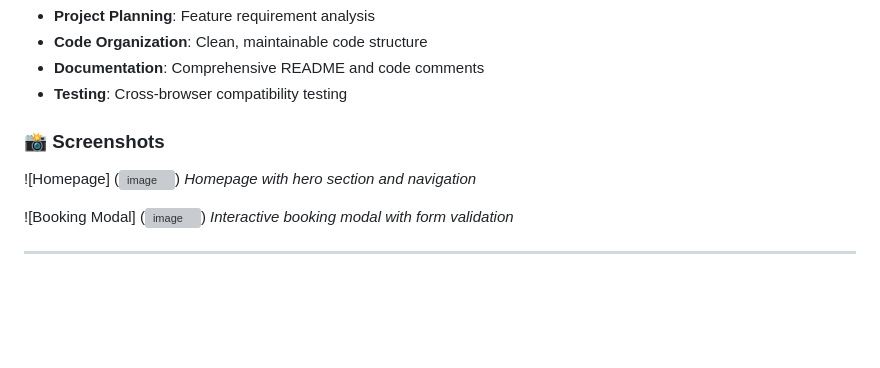
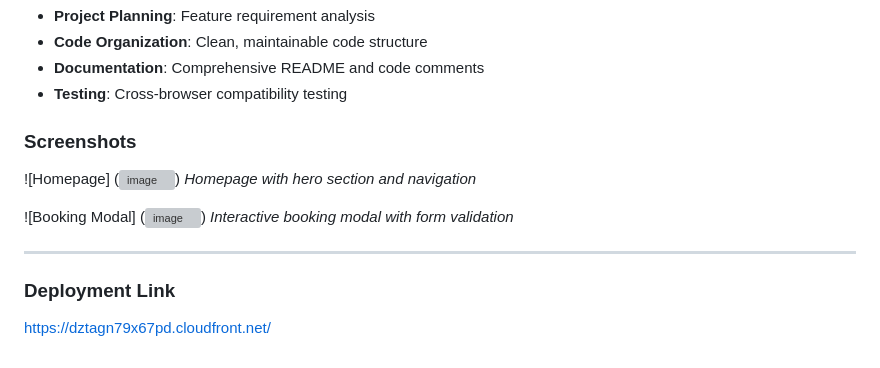
Before and after one commit to Natashakhandar/Adventure-Awaits-Travel-Website, a Markdown page: README.md, the part around the change printed below. Rendered like a GitHub page; blank space fills up the shorter version; grey boxes are pictures that could not be loaded.

```diff
--- a/README.md
+++ b/README.md
@@ -187,7 +187,7 @@ function isValidEmail(email) {
 - **Documentation**: Comprehensive README and code comments
 - **Testing**: Cross-browser compatibility testing
 
-### 📸 Screenshots
+###  Screenshots
 
 ![Homepage] (<img width="958" height="500" alt="image" src="https://github.com/user-attachments/assets/158228ed-3a51-4881-9d9b-08f5995fc582" />)
 *Homepage with hero section and navigation*
@@ -196,3 +196,7 @@ function isValidEmail(email) {
 *Interactive booking modal with form validation*
 
 ---
+
+### Deployment Link
+
+https://dztagn79x67pd.cloudfront.net/
```
Also changed, not shown: other parts of README.md (+14 -14 lines).
